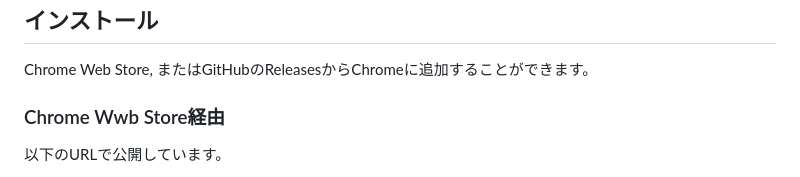
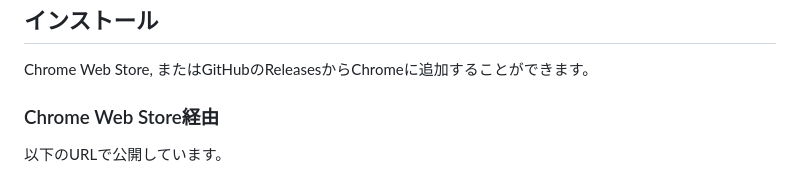
Before and after one commit to kakoikeisuke/material-memo-chrome-extension, a Markdown page: README.md, the part around the change. Rendered like a GitHub page.

Commit message:
誤字の修正

```diff
--- a/README.md
+++ b/README.md
@@ -6,7 +6,7 @@
 
 ## インストール
 Chrome Web Store, またはGitHubのReleasesからChromeに追加することができます。
-### Chrome Wwb Store経由
+### Chrome Web Store経由
 以下のURLで公開しています。
 
 Material Memo - Chrome ウェブストア
```
